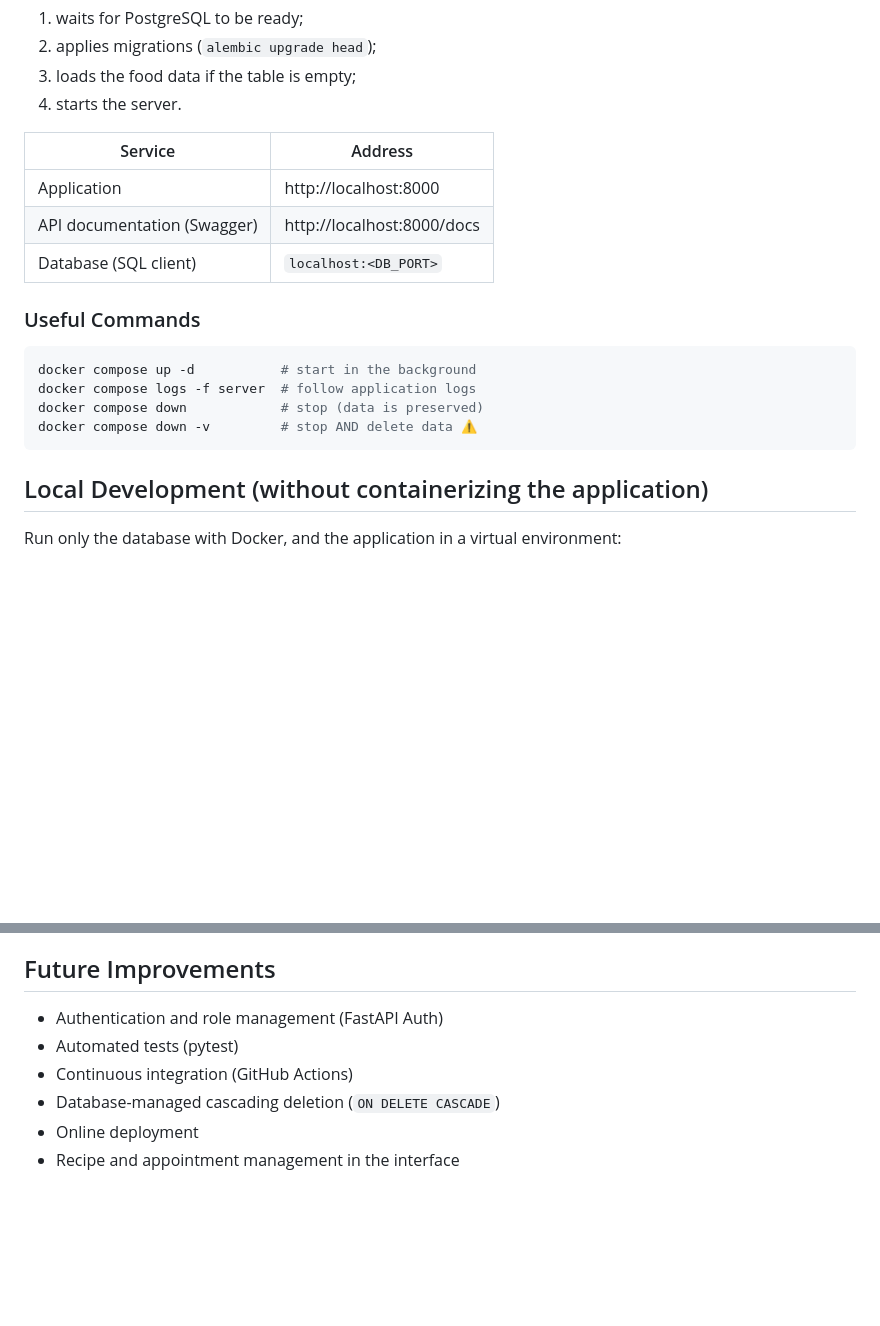
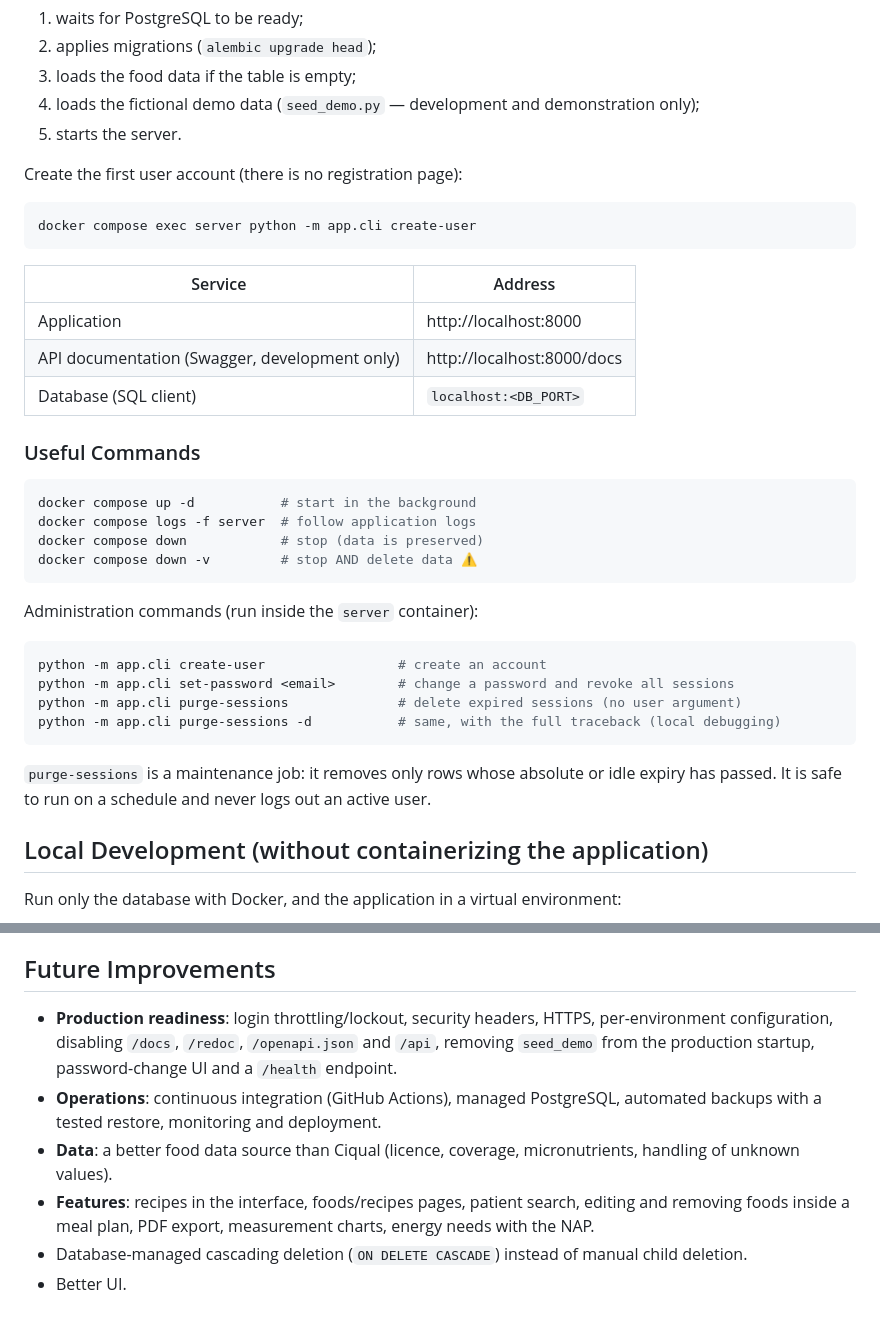
Before and after one commit to ZyDrew/DietLab-web, a Markdown page: README.md, 2 parts joined by grey strips. GitHub-like rendering; blank space fills up the shorter version.

````diff
--- a/README.md
+++ b/README.md
@@ -100,12 +123,19 @@ At startup, the application:
 1. waits for PostgreSQL to be ready;
 2. applies migrations (`alembic upgrade head`);
 3. loads the food data if the table is empty;
-4. starts the server.
+4. loads the fictional demo data (`seed_demo.py` — development and demonstration only);
+5. starts the server.
+
+Create the first user account (there is no registration page):
+
+```bash
+docker compose exec server python -m app.cli create-user
+```
 
 | Service | Address |
 |---|---|
 | Application | http://localhost:8000 |
-| API documentation (Swagger) | http://localhost:8000/docs |
+| API documentation (Swagger, development only) | http://localhost:8000/docs |
 | Database (SQL client) | `localhost:<DB_PORT>` |
 
 ### Useful Commands
@@ -116,6 +146,17 @@ docker compose logs -f server  # follow application logs
 docker compose down            # stop (data is preserved)
 docker compose down -v         # stop AND delete data ⚠️
 ```
+
+Administration commands (run inside the `server` container):
+
+```bash
+python -m app.cli create-user                 # create an account
+python -m app.cli set-password <email>        # change a password and revoke all sessions
+python -m app.cli purge-sessions              # delete expired sessions (no user argument)
+python -m app.cli purge-sessions -d           # same, with the full traceback (local debugging)
+```
+
+`purge-sessions` is a maintenance job: it removes only rows whose absolute or idle expiry has passed. It is safe to run on a schedule and never logs out an active user.
 
 ## Local Development (without containerizing the application)
 
@@ -162,9 +218,9 @@ Nutritional values come from the **Ciqual** food composition database maintained
 
 ## Future Improvements
 
-- Authentication and role management (FastAPI Auth)
-- Automated tests (pytest)
-- Continuous integration (GitHub Actions)
-- Database-managed cascading deletion (`ON DELETE CASCADE`)
-- Online deployment
-- Recipe and appointment management in the interface
+- **Production readiness**: login throttling/lockout, security headers, HTTPS, per-environment configuration, disabling `/docs`, `/redoc`, `/openapi.json` and `/api`, removing `seed_demo` from the production startup, password-change UI and a `/health` endpoint.
+- **Operations**: continuous integration (GitHub Actions), managed PostgreSQL, automated backups with a tested restore, monitoring and deployment.
+- **Data**: a better food data source than Ciqual (licence, coverage, micronutrients, handling of unknown values).
+- **Features**: recipes in the interface, foods/recipes pages, patient search, editing and removing foods inside a meal plan, PDF export, measurement charts, energy needs with the NAP.
+- Database-managed cascading deletion (`ON DELETE CASCADE`) instead of manual child deletion.
+- Better UI.
````
Also changed, not shown: other parts of README.md (+52 -14 lines).
